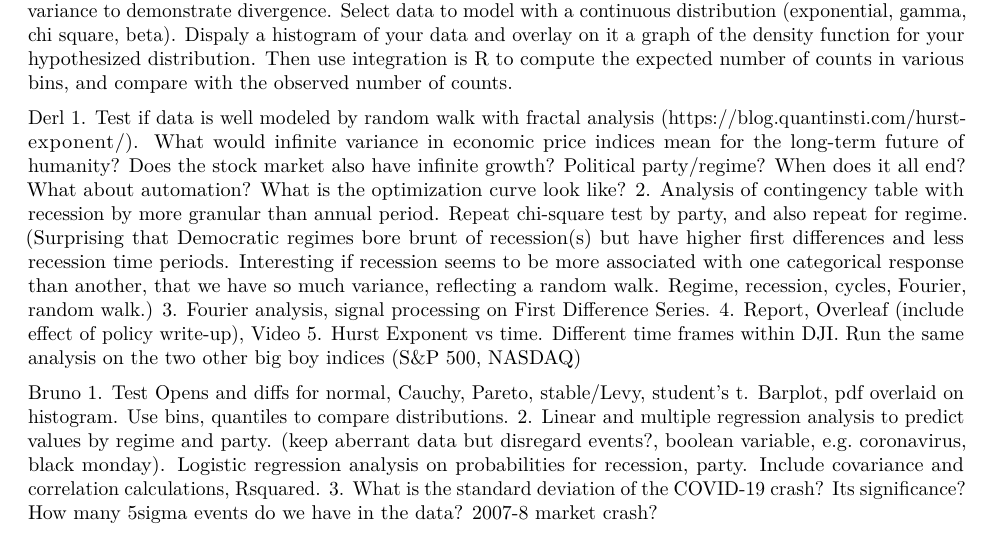
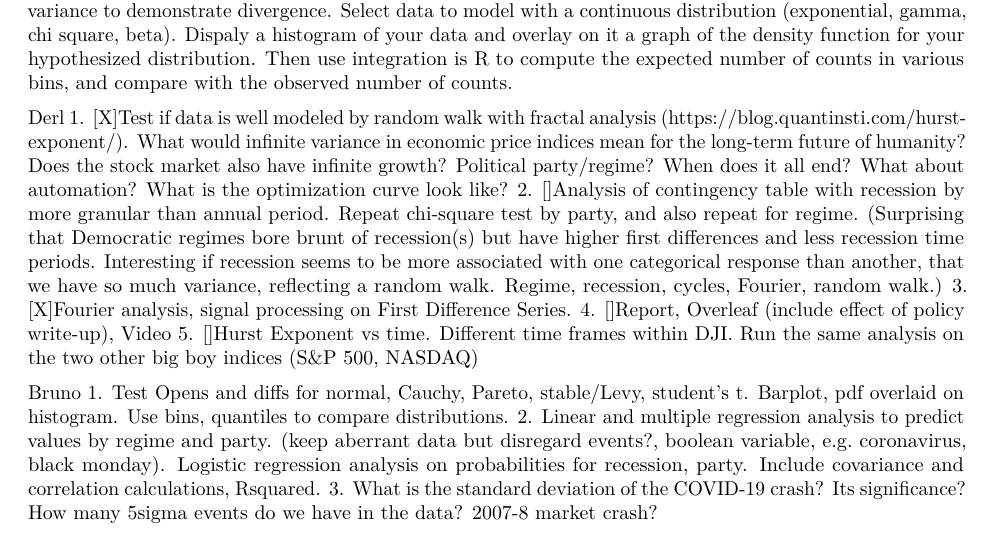
Before and after one commit to derlcl/Math-23C-Project, an R Markdown document (Report.Rmd): part of page 1 of 3, cut so that both start at the same text. Rendered offline with R 4.5, knitr and Pandoc, then LaTeX, with nearby package versions.

```diff
--- a/Report.Rmd
+++ b/Report.Rmd
@@ -18,12 +18,12 @@
 with the observed number of counts.
 
 Derl
-1. Test if data is well modeled by random walk with fractal analysis (https://blog.quantinsti.com/hurst-exponent/).
+1. [X]Test if data is well modeled by random walk with fractal analysis (https://blog.quantinsti.com/hurst-exponent/).
   What would infinite variance in economic price indices mean for the long-term future of humanity? Does the stock market also have infinite growth? Political party/regime? When does it all end? What about automation? What is the optimization curve look like?
-2. Analysis of contingency table with recession by more granular than annual period. Repeat chi-square test by party, and also repeat for regime. (Surprising that Democratic regimes bore brunt of recession(s) but have higher first differences and less recession time periods. Interesting if recession seems to be more associated with one categorical response than another, that we have so much variance, reflecting a random walk. Regime, recession, cycles, Fourier, random walk.)
-3. Fourier analysis, signal processing on First Difference Series.
-4. Report, Overleaf (include effect of policy write-up), Video
-5. Hurst Exponent vs time. Different time frames within DJI. Run the same analysis on the two other big boy indices (S&P 500, NASDAQ)
+2. []Analysis of contingency table with recession by more granular than annual period. Repeat chi-square test by party, and also repeat for regime. (Surprising that Democratic regimes bore brunt of recession(s) but have higher first differences and less recession time periods. Interesting if recession seems to be more associated with one categorical response than another, that we have so much variance, reflecting a random walk. Regime, recession, cycles, Fourier, random walk.)
+3. [X]Fourier analysis, signal processing on First Difference Series.
+4. []Report, Overleaf (include effect of policy write-up), Video
+5. []Hurst Exponent vs time. Different time frames within DJI. Run the same analysis on the two other big boy indices (S&P 500, NASDAQ)
 
 Bruno
 1. Test Opens and diffs for normal, Cauchy, Pareto, stable/Levy, student's t. Barplot, pdf overlaid on histogram. Use bins, quantiles to compare distributions.
```
Also changed, not shown: Main.R (+15 -3 lines).
